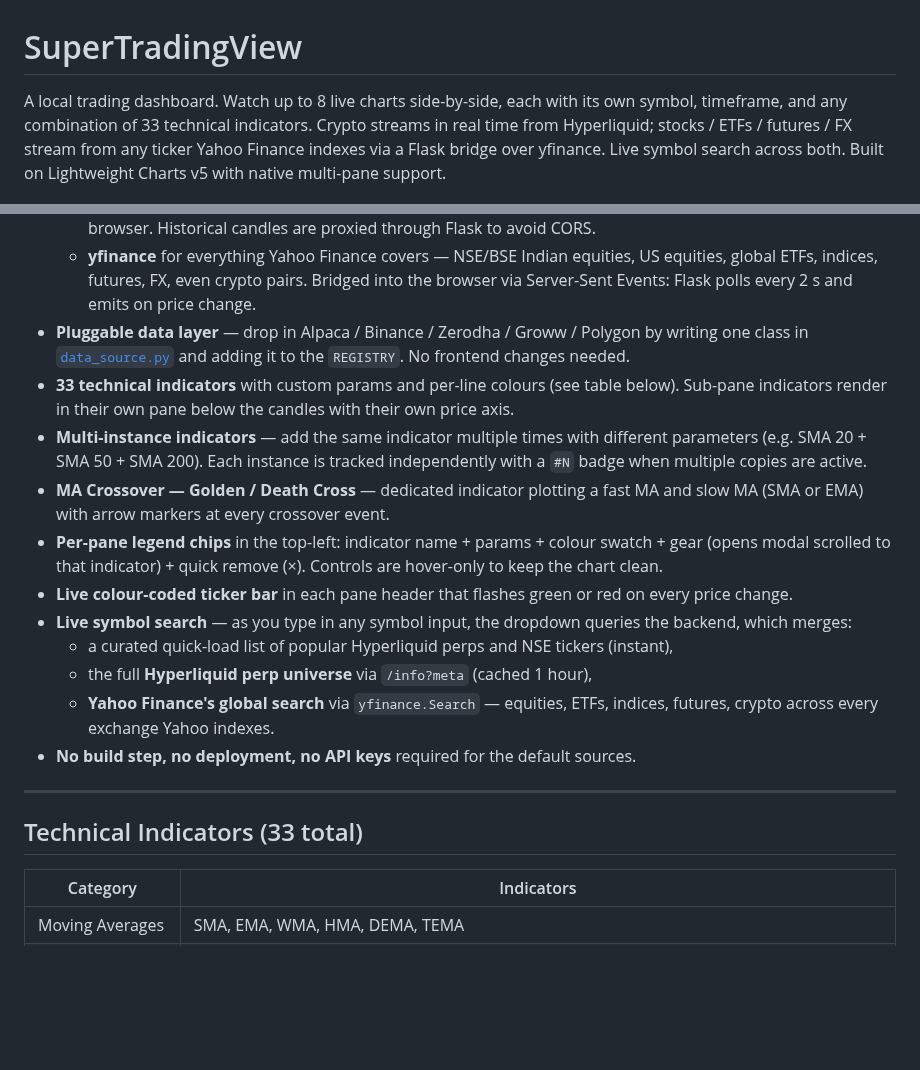
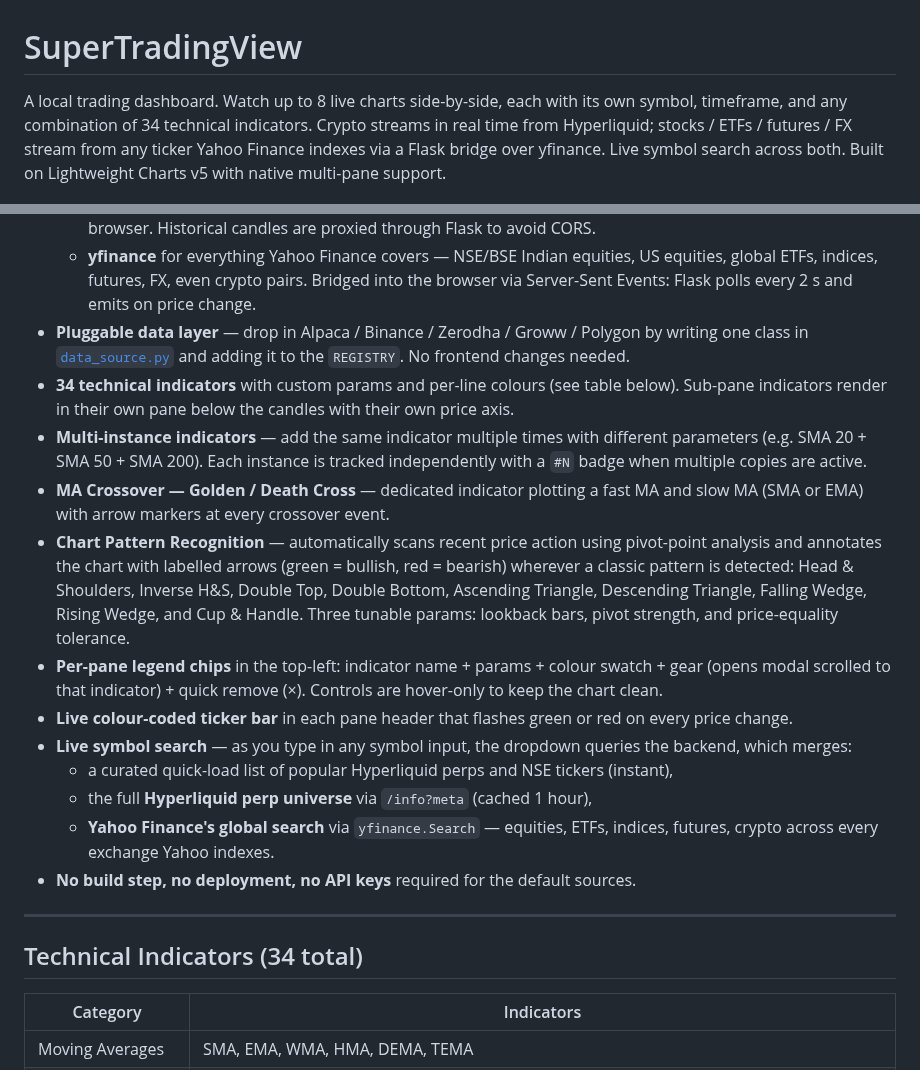
Before and after one commit to raunakshroff/SuperTradingView, a Markdown page: README.md, 2 parts joined by grey strips. GitHub-like rendering; blank space fills up the shorter version.

```diff
--- a/README.md
+++ b/README.md
@@ -1,6 +1,6 @@
 # SuperTradingView
 
-A local trading dashboard. Watch up to 8 live charts side-by-side, each with its own symbol, timeframe, and any combination of 33 technical indicators. Crypto streams in real time from Hyperliquid; stocks / ETFs / futures / FX stream from any ticker Yahoo Finance indexes via a Flask bridge over yfinance. Live symbol search across both. Built on Lightweight Charts v5 with native multi-pane support.
+A local trading dashboard. Watch up to 8 live charts side-by-side, each with its own symbol, timeframe, and any combination of 34 technical indicators. Crypto streams in real time from Hyperliquid; stocks / ETFs / futures / FX stream from any ticker Yahoo Finance indexes via a Flask bridge over yfinance. Live symbol search across both. Built on Lightweight Charts v5 with native multi-pane support.
 
 ![SuperTradingView dashboard](docs/screenshot.png)
 
@@ -14,9 +14,10 @@ A local trading dashboard. Watch up to 8 live charts side-by-side, each with its
   - **Hyperliquid** for crypto via the public WebSocket (`wss://api.hyperliquid.xyz/ws`), opened directly from the browser. Historical candles are proxied through Flask to avoid CORS.
   - **yfinance** for everything Yahoo Finance covers — NSE/BSE Indian equities, US equities, global ETFs, indices, futures, FX, even crypto pairs. Bridged into the browser via Server-Sent Events: Flask polls every 2 s and emits on price change.
 - **Pluggable data layer** — drop in Alpaca / Binance / Zerodha / Groww / Polygon by writing one class in [`data_source.py`](data_source.py) and adding it to the `REGISTRY`. No frontend changes needed.
-- **33 technical indicators** with custom params and per-line colours (see table below). Sub-pane indicators render in their own pane below the candles with their own price axis.
+- **34 technical indicators** with custom params and per-line colours (see table below). Sub-pane indicators render in their own pane below the candles with their own price axis.
 - **Multi-instance indicators** — add the same indicator multiple times with different parameters (e.g. SMA 20 + SMA 50 + SMA 200). Each instance is tracked independently with a `#N` badge when multiple copies are active.
 - **MA Crossover — Golden / Death Cross** — dedicated indicator plotting a fast MA and slow MA (SMA or EMA) with arrow markers at every crossover event.
+- **Chart Pattern Recognition** — automatically scans recent price action using pivot-point analysis and annotates the chart with labelled arrows (green = bullish, red = bearish) wherever a classic pattern is detected: Head & Shoulders, Inverse H&S, Double Top, Double Bottom, Ascending Triangle, Descending Triangle, Falling Wedge, Rising Wedge, and Cup & Handle. Three tunable params: lookback bars, pivot strength, and price-equality tolerance.
 - **Per-pane legend chips** in the top-left: indicator name + params + colour swatch + gear (opens modal scrolled to that indicator) + quick remove (×). Controls are hover-only to keep the chart clean.
 - **Live colour-coded ticker bar** in each pane header that flashes green or red on every price change.
 - **Live symbol search** — as you type in any symbol input, the dropdown queries the backend, which merges:
@@ -27,7 +28,7 @@ A local trading dashboard. Watch up to 8 live charts side-by-side, each with its
 
 ---
 
-## Technical Indicators (33 total)
+## Technical Indicators (34 total)
 
 | Category | Indicators |
 |---|---|
```
Also changed, not shown: other parts of README.md (+27 -0 lines), docs/chart-patterns-modal.png (added).
